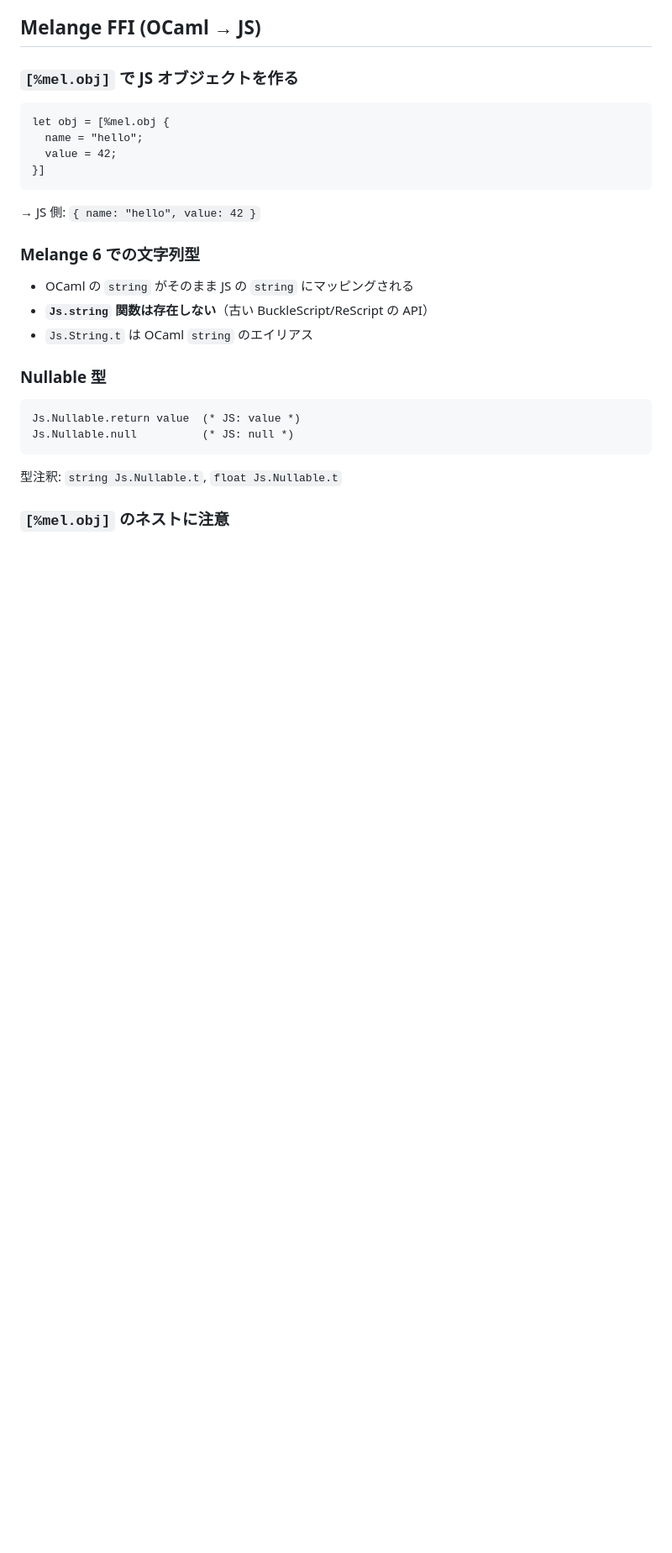
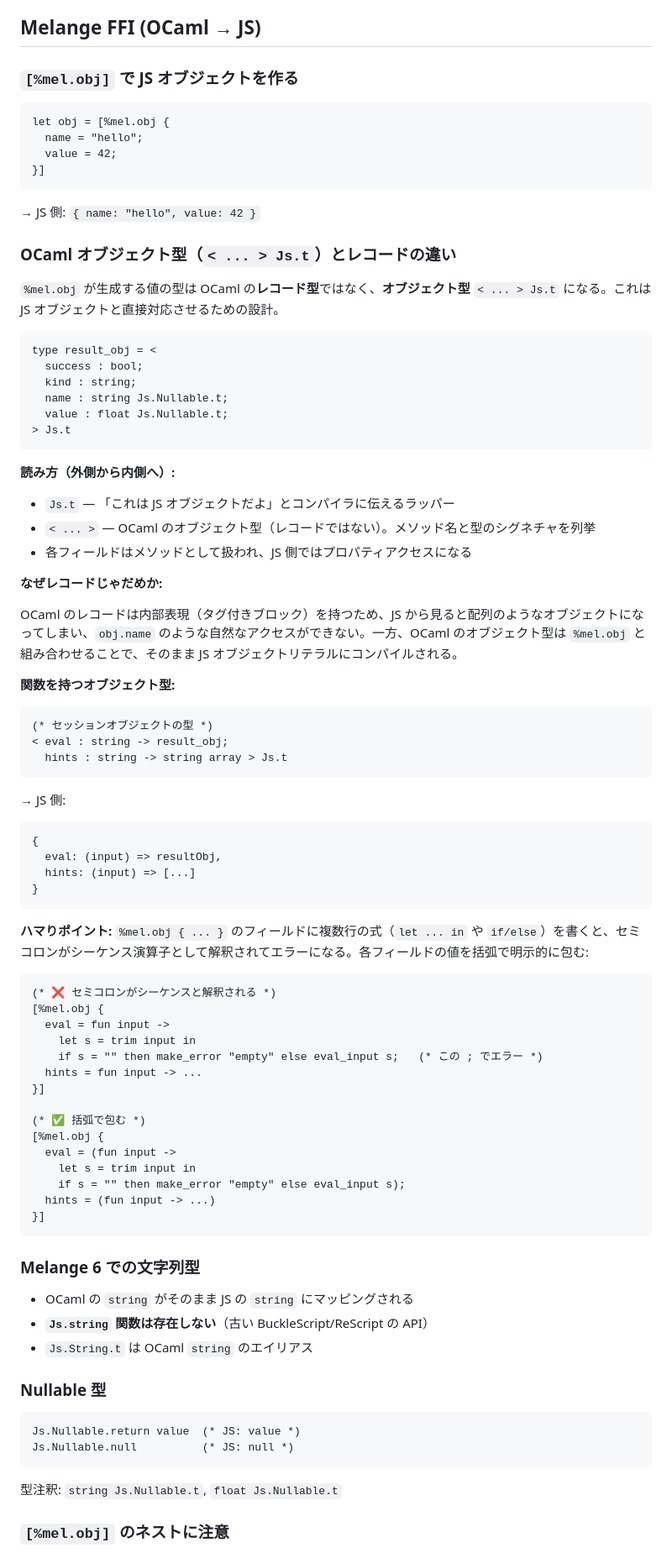
Before and after one commit to zenwerk/learn-melange, a Markdown page: TIPS.md, the part around one of its changes. Shown at 84% size. Rendered like a GitHub page; blank space fills up the shorter version.

````diff
--- a/TIPS.md
+++ b/TIPS.md
@@ -251,6 +309,65 @@ let obj = [%mel.obj {
 ```
 
 → JS 側: `{ name: "hello", value: 42 }`
+
+### OCaml オブジェクト型（`< ... > Js.t`）とレコードの違い
+
+`%mel.obj` が生成する値の型は OCaml の**レコード型**ではなく、**オブジェクト型** `< ... > Js.t` になる。これは JS オブジェクトと直接対応させるための設計。
+
+```ocaml
+type result_obj = <
+  success : bool;
+  kind : string;
+  name : string Js.Nullable.t;
+  value : float Js.Nullable.t;
+> Js.t
+```
+
+**読み方（外側から内側へ）:**
+
+- `Js.t` — 「これは JS オブジェクトだよ」とコンパイラに伝えるラッパー
+- `< ... >` — OCaml のオブジェクト型（レコードではない）。メソッド名と型のシグネチャを列挙
+- 各フィールドはメソッドとして扱われ、JS 側ではプロパティアクセスになる
+
+**なぜレコードじゃだめか:**
+
+OCaml のレコードは内部表現（タグ付きブロック）を持つため、JS から見ると配列のようなオブジェクトになってしまい、`obj.name` のような自然なアクセスができない。一方、OCaml のオブジェクト型は `%mel.obj` と組み合わせることで、そのまま JS オブジェクトリテラルにコンパイルされる。
+
+**関数を持つオブジェクト型:**
+
+```ocaml
+(* セッションオブジェクトの型 *)
+< eval : string -> result_obj;
+  hints : string -> string array > Js.t
+```
+
+→ JS 側:
+```js
+{
+  eval: (input) => resultObj,
+  hints: (input) => [...]
+}
+```
+
+**ハマりポイント:** `%mel.obj { ... }` のフィールドに複数行の式（`let ... in` や `if/else`）を書くと、セミコロンがシーケンス演算子として解釈されてエラーになる。各フィールドの値を括弧で明示的に包む:
+
+```ocaml
+(* ❌ セミコロンがシーケンスと解釈される *)
+[%mel.obj {
+  eval = fun input ->
+    let s = trim input in
+    if s = "" then make_error "empty" else eval_input s;   (* この ; でエラー *)
+  hints = fun input -> ...
+}]
+
+(* ✅ 括弧で包む *)
+[%mel.obj {
+  eval = (fun input ->
+    let s = trim input in
+    if s = "" then make_error "empty" else eval_input s);
+  hints = (fun input -> ...)
+}]
+```
 
 ### Melange 6 での文字列型
 
````
Also changed, not shown: other parts of TIPS.md (+58 -0 lines).
